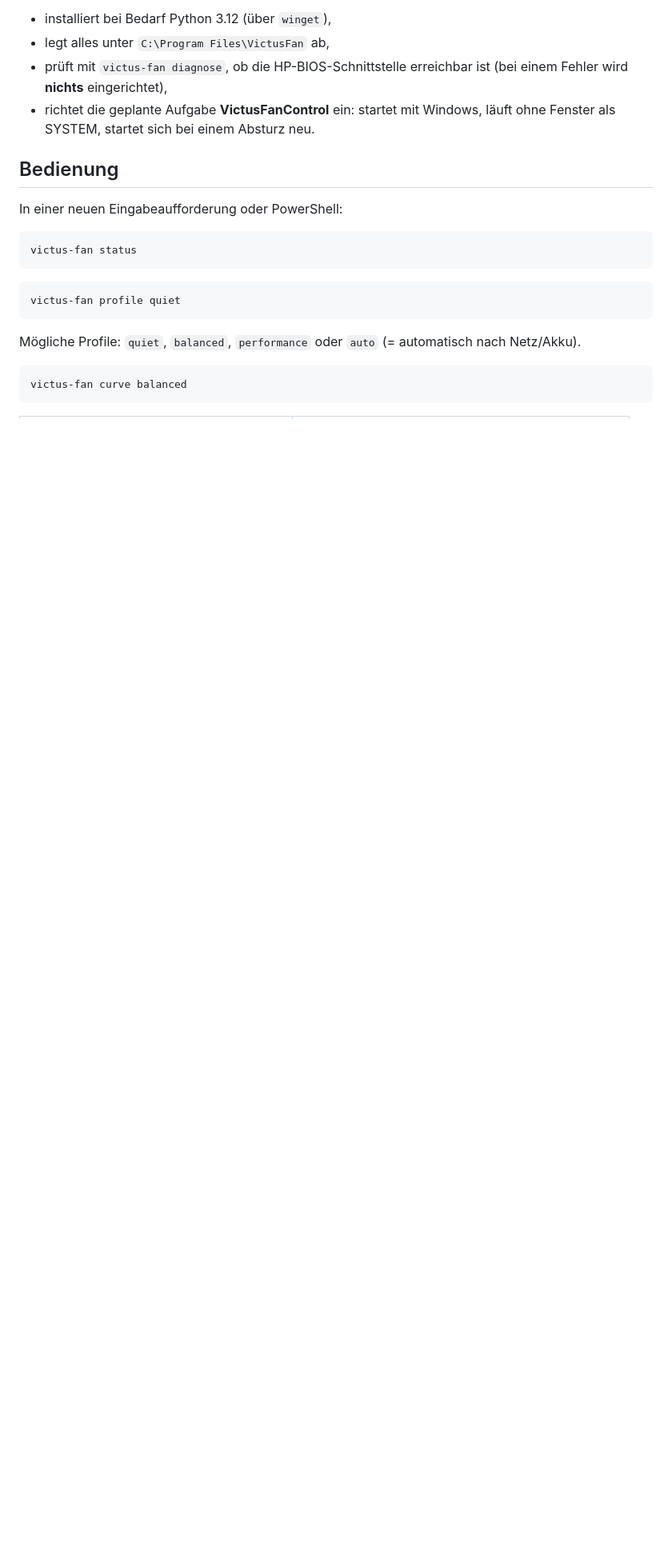
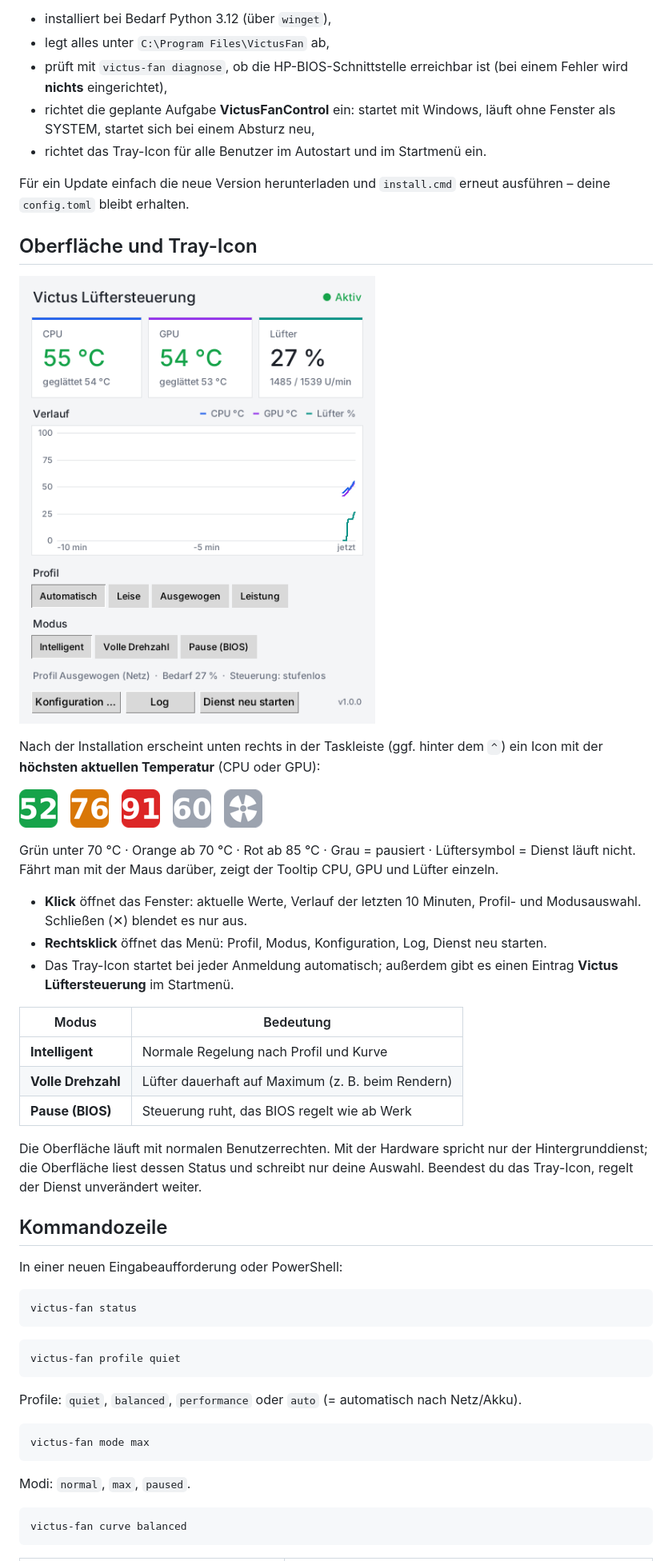
Before and after one commit to Exc3pt10n/hp-victus-fan-control, a Markdown page: README.md, the part around one of its changes. Shown at 80% size. Rendered like a GitHub page; pictures changed too: docs/fenster.png (added), docs/tray-icons.png (added); blank space fills up the shorter version.

````diff
--- a/README.md
+++ b/README.md
@@ -35,9 +35,41 @@ Der Installer
 - prüft mit `victus-fan diagnose`, ob die HP-BIOS-Schnittstelle erreichbar ist
   (bei einem Fehler wird **nichts** eingerichtet),
 - richtet die geplante Aufgabe **VictusFanControl** ein: startet mit Windows,
-  läuft ohne Fenster als SYSTEM, startet sich bei einem Absturz neu.
+  läuft ohne Fenster als SYSTEM, startet sich bei einem Absturz neu,
+- richtet das Tray-Icon für alle Benutzer im Autostart und im Startmenü ein.
 
-## Bedienung
+Für ein Update einfach die neue Version herunterladen und `install.cmd` erneut ausführen –
+deine `config.toml` bleibt erhalten.
+
+## Oberfläche und Tray-Icon
+
+![Fenster der Lüftersteuerung](docs/fenster.png)
+
+Nach der Installation erscheint unten rechts in der Taskleiste (ggf. hinter dem `^`) ein
+Icon mit der **höchsten aktuellen Temperatur** (CPU oder GPU):
+
+![Tray-Icons](docs/tray-icons.png)
+
+Grün unter 70 °C · Orange ab 70 °C · Rot ab 85 °C · Grau = pausiert · Lüftersymbol = Dienst läuft nicht.
+Fährt man mit der Maus darüber, zeigt der Tooltip CPU, GPU und Lüfter einzeln.
+
+- **Klick** öffnet das Fenster: aktuelle Werte, Verlauf der letzten 10 Minuten,
+  Profil- und Modusauswahl. Schließen (✕) blendet es nur aus.
+- **Rechtsklick** öffnet das Menü: Profil, Modus, Konfiguration, Log, Dienst neu starten.
+- Das Tray-Icon startet bei jeder Anmeldung automatisch; außerdem gibt es einen Eintrag
+  **Victus Lüftersteuerung** im Startmenü.
+
+| Modus | Bedeutung |
+|---|---|
+| **Intelligent** | Normale Regelung nach Profil und Kurve |
+| **Volle Drehzahl** | Lüfter dauerhaft auf Maximum (z. B. beim Rendern) |
+| **Pause (BIOS)** | Steuerung ruht, das BIOS regelt wie ab Werk |
+
+Die Oberfläche läuft mit normalen Benutzerrechten. Mit der Hardware spricht nur der
+Hintergrunddienst; die Oberfläche liest dessen Status und schreibt nur deine Auswahl.
+Beendest du das Tray-Icon, regelt der Dienst unverändert weiter.
+
+## Kommandozeile
 
 In einer neuen Eingabeaufforderung oder PowerShell:
 
@@ -49,7 +81,13 @@ victus-fan status
 victus-fan profile quiet
 ```
 
-Mögliche Profile: `quiet`, `balanced`, `performance` oder `auto` (= automatisch nach Netz/Akku).
+Profile: `quiet`, `balanced`, `performance` oder `auto` (= automatisch nach Netz/Akku).
+
+```bash
+victus-fan mode max
+```
+
+Modi: `normal`, `max`, `paused`.
 
 ```bash
 victus-fan curve balanced
````
Also changed, not shown: other parts of README.md (+13 -4 lines), 11 other files.
